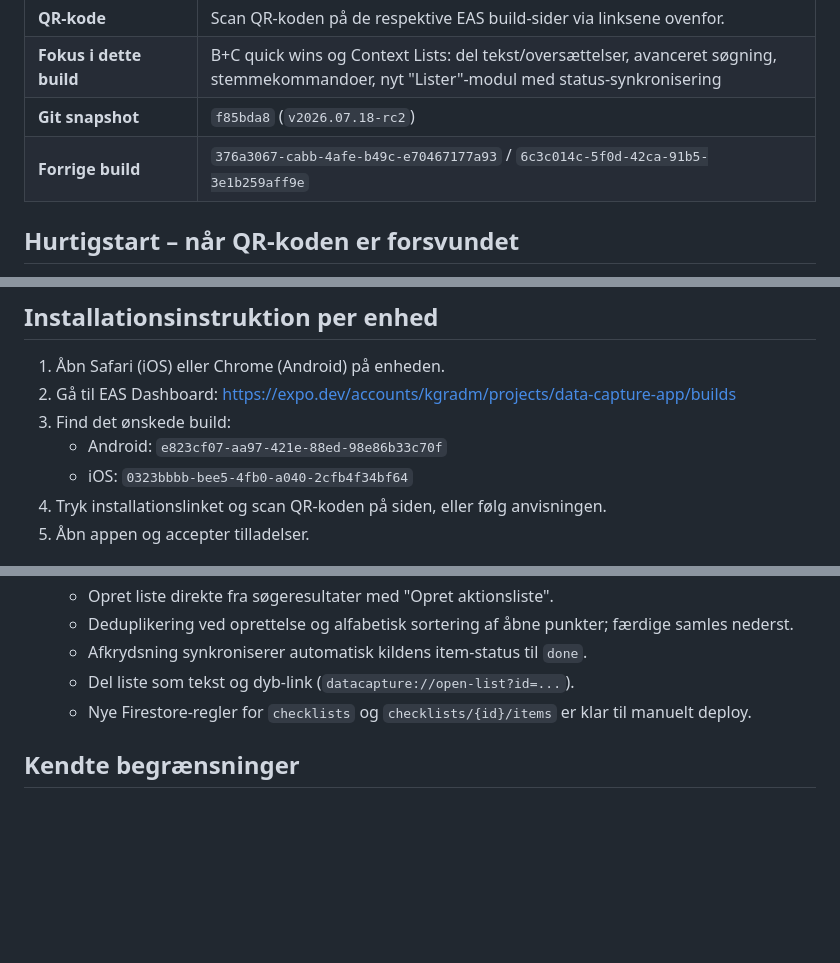
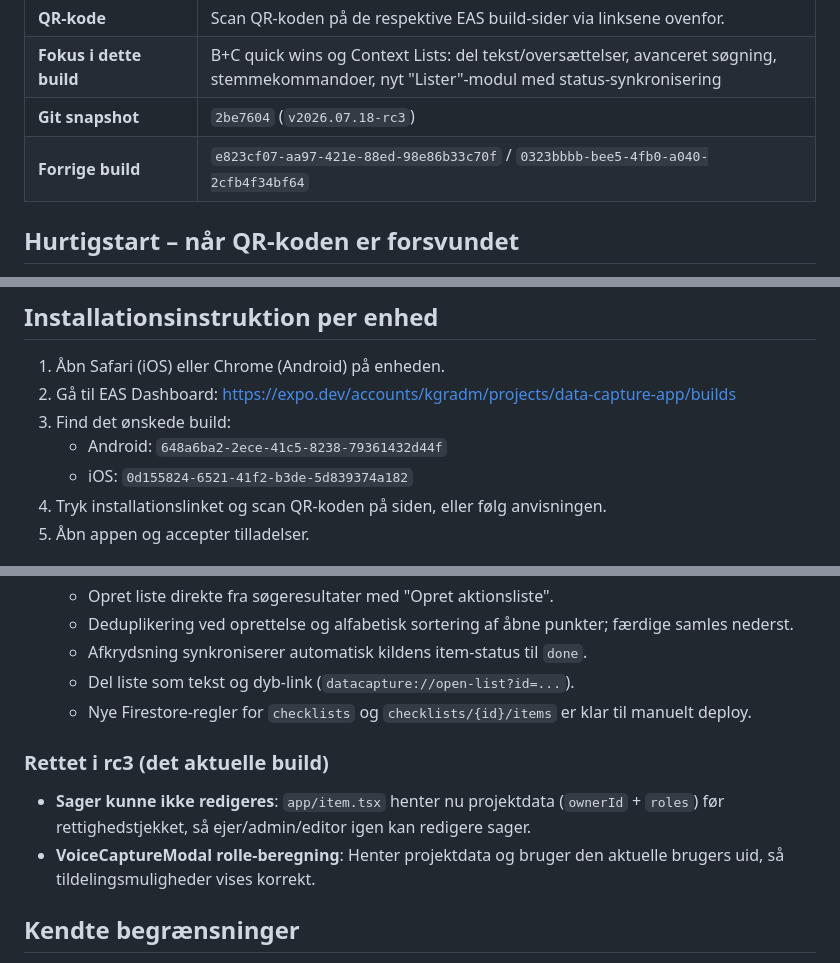
Before and after one commit to KGR9966/data-capture-app, a Markdown page: docs/current-build.md, 3 parts joined by grey strips. Rendered like a GitHub page; blank space fills up the shorter version.

```diff
--- a/docs/current-build.md
+++ b/docs/current-build.md
@@ -18,7 +18,7 @@
 | **QR-kode** | Scan QR-koden på de respektive EAS build-sider via linksene ovenfor. |
 | **Fokus i dette build** | B+C quick wins og Context Lists: del tekst/oversættelser, avanceret søgning, stemmekommandoer, nyt "Lister"-modul med status-synkronisering |
-| **Git snapshot** | `f85bda8` (`v2026.07.18-rc2`) |
-| **Forrige build** | `376a3067-cabb-4afe-b49c-e70467177a93` / `6c3c014c-5f0d-42ca-91b5-3e1b259aff9e` |
+| **Git snapshot** | `2be7604` (`v2026.07.18-rc3`) |
+| **Forrige build** | `e823cf07-aa97-421e-88ed-98e86b33c70f` / `0323bbbb-bee5-4fb0-a040-2cfb4f34bf64` |
 
 ## Hurtigstart – når QR-koden er forsvundet
 
@@ -45,8 +45,8 @@
 1. Åbn Safari (iOS) eller Chrome (Android) på enheden.
 2. Gå til EAS Dashboard: https://expo.dev/accounts/kgradm/projects/data-capture-app/builds
 3. Find det ønskede build:
-   - Android: `e823cf07-aa97-421e-88ed-98e86b33c70f`
-   - iOS: `0323bbbb-bee5-4fb0-a040-2cfb4f34bf64`
+   - Android: `648a6ba2-2ece-41c5-8238-79361432d44f`
+   - iOS: `0d155824-6521-41f2-b3de-5d839374a182`
 4. Tryk installationslinket og scan QR-koden på siden, eller følg anvisningen.
 5. Åbn appen og accepter tilladelser.
 
@@ -62,6 +62,11 @@
   - Afkrydsning synkroniserer automatisk kildens item-status til `done`.
   - Del liste som tekst og dyb-link (`datacapture://open-list?id=...`).
   - Nye Firestore-regler for `checklists` og `checklists/{id}/items` er klar til manuelt deploy.
+
+### Rettet i rc3 (det aktuelle build)
+
+- **Sager kunne ikke redigeres**: `app/item.tsx` henter nu projektdata (`ownerId` + `roles`) før rettighedstjekket, så ejer/admin/editor igen kan redigere sager.
+- **VoiceCaptureModal rolle-beregning**: Henter projektdata og bruger den aktuelle brugers uid, så tildelingsmuligheder vises korrekt.
 
 ## Kendte begrænsninger
 
```
Also changed, not shown: other parts of docs/current-build.md (+5 -5 lines).
